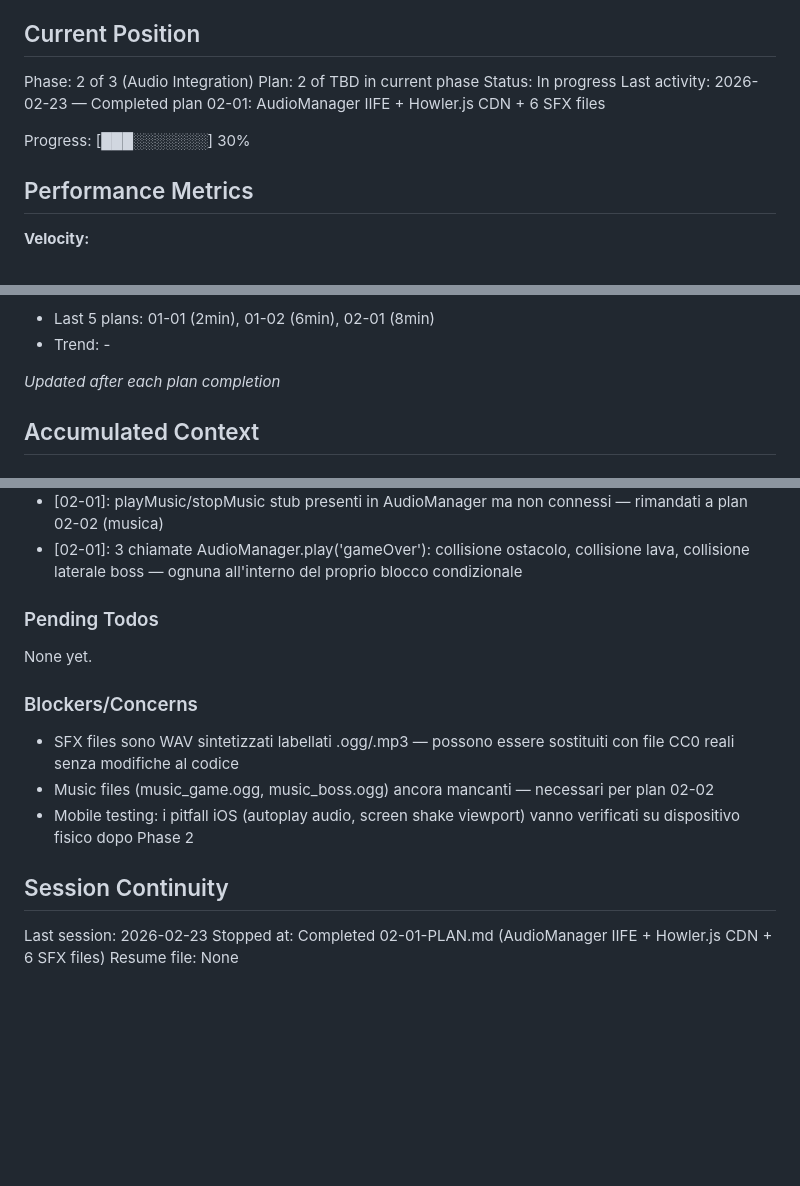
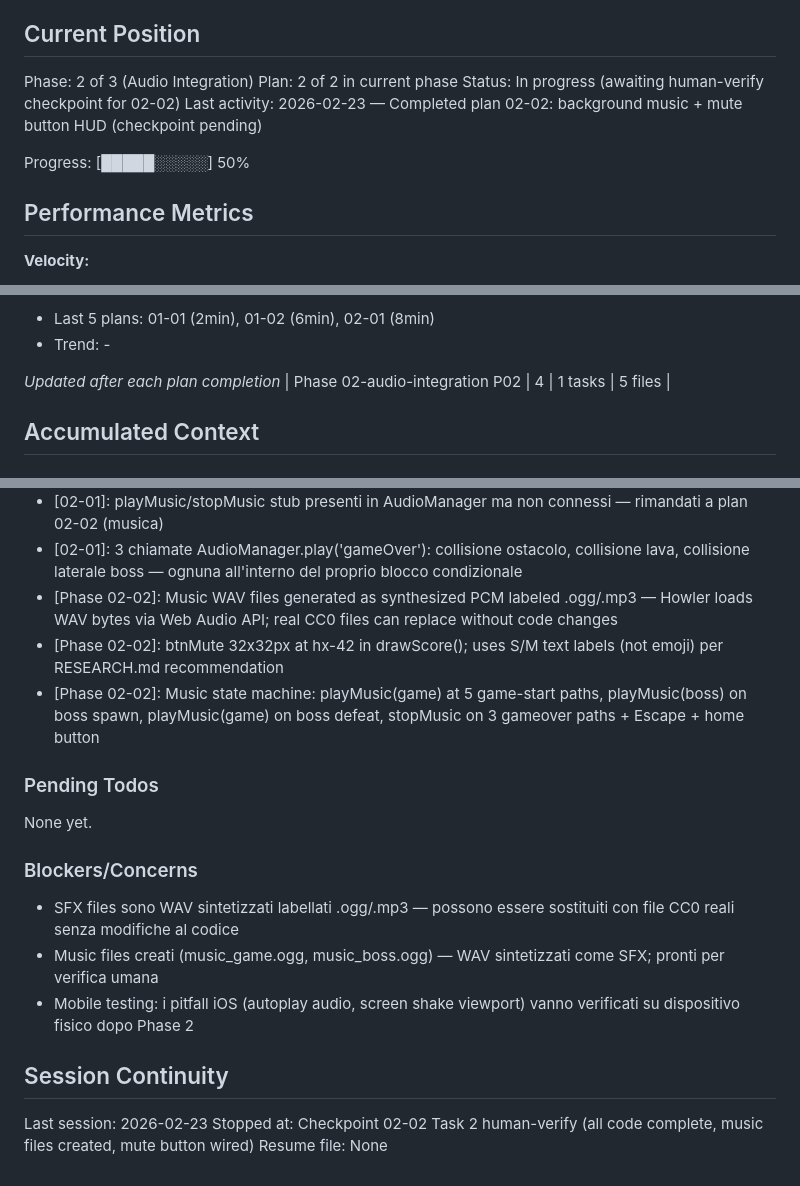
Before and after one commit to EmmeDeveloper/Cavallo, a Markdown page: .planning/STATE.md, 3 parts joined by grey strips. Drawn GitHub-style; blank space fills up the shorter version.

```diff
--- a/.planning/STATE.md
+++ b/.planning/STATE.md
@@ -10,11 +10,11 @@ See: .planning/PROJECT.md (updated 2026-02-22)
 ## Current Position
 
 Phase: 2 of 3 (Audio Integration)
-Plan: 2 of TBD in current phase
-Status: In progress
-Last activity: 2026-02-23 — Completed plan 02-01: AudioManager IIFE + Howler.js CDN + 6 SFX files
+Plan: 2 of 2 in current phase
+Status: In progress (awaiting human-verify checkpoint for 02-02)
+Last activity: 2026-02-23 — Completed plan 02-02: background music + mute button HUD (checkpoint pending)
 
-Progress: [███░░░░░░░] 30%
+Progress: [█████░░░░░] 50%
 
 ## Performance Metrics
 
@@ -35,6 +35,7 @@ Progress: [███░░░░░░░] 30%
 - Trend: -
 
 *Updated after each plan completion*
+| Phase 02-audio-integration P02 | 4 | 1 tasks | 5 files |
 
 ## Accumulated Context
 
@@ -56,6 +57,9 @@ Progress: [███░░░░░░░] 30%
 - [02-01]: AudioManager.init() chiamato una volta in fondo allo script principale prima di requestAnimationFrame — guard initialized previene re-entry
 - [02-01]: playMusic/stopMusic stub presenti in AudioManager ma non connessi — rimandati a plan 02-02 (musica)
 - [02-01]: 3 chiamate AudioManager.play('gameOver'): collisione ostacolo, collisione lava, collisione laterale boss — ognuna all'interno del proprio blocco condizionale
+- [Phase 02-02]: Music WAV files generated as synthesized PCM labeled .ogg/.mp3 — Howler loads WAV bytes via Web Audio API; real CC0 files can replace without code changes
+- [Phase 02-02]: btnMute 32x32px at hx-42 in drawScore(); uses S/M text labels (not emoji) per RESEARCH.md recommendation
+- [Phase 02-02]: Music state machine: playMusic(game) at 5 game-start paths, playMusic(boss) on boss spawn, playMusic(game) on boss defeat, stopMusic on 3 gameover paths + Escape + home button
 
 ### Pending Todos
 
@@ -64,11 +68,11 @@ None yet.
 ### Blockers/Concerns
 
 - SFX files sono WAV sintetizzati labellati .ogg/.mp3 — possono essere sostituiti con file CC0 reali senza modifiche al codice
-- Music files (music_game.ogg, music_boss.ogg) ancora mancanti — necessari per plan 02-02
+- Music files creati (music_game.ogg, music_boss.ogg) — WAV sintetizzati come SFX; pronti per verifica umana
 - Mobile testing: i pitfall iOS (autoplay audio, screen shake viewport) vanno verificati su dispositivo fisico dopo Phase 2
 
 ## Session Continuity
 
 Last session: 2026-02-23
-Stopped at: Completed 02-01-PLAN.md (AudioManager IIFE + Howler.js CDN + 6 SFX files)
+Stopped at: Checkpoint 02-02 Task 2 human-verify (all code complete, music files created, mute button wired)
 Resume file: None
```
Also changed, not shown: .planning/REQUIREMENTS.md (+6 -6 lines), 1 other file.
